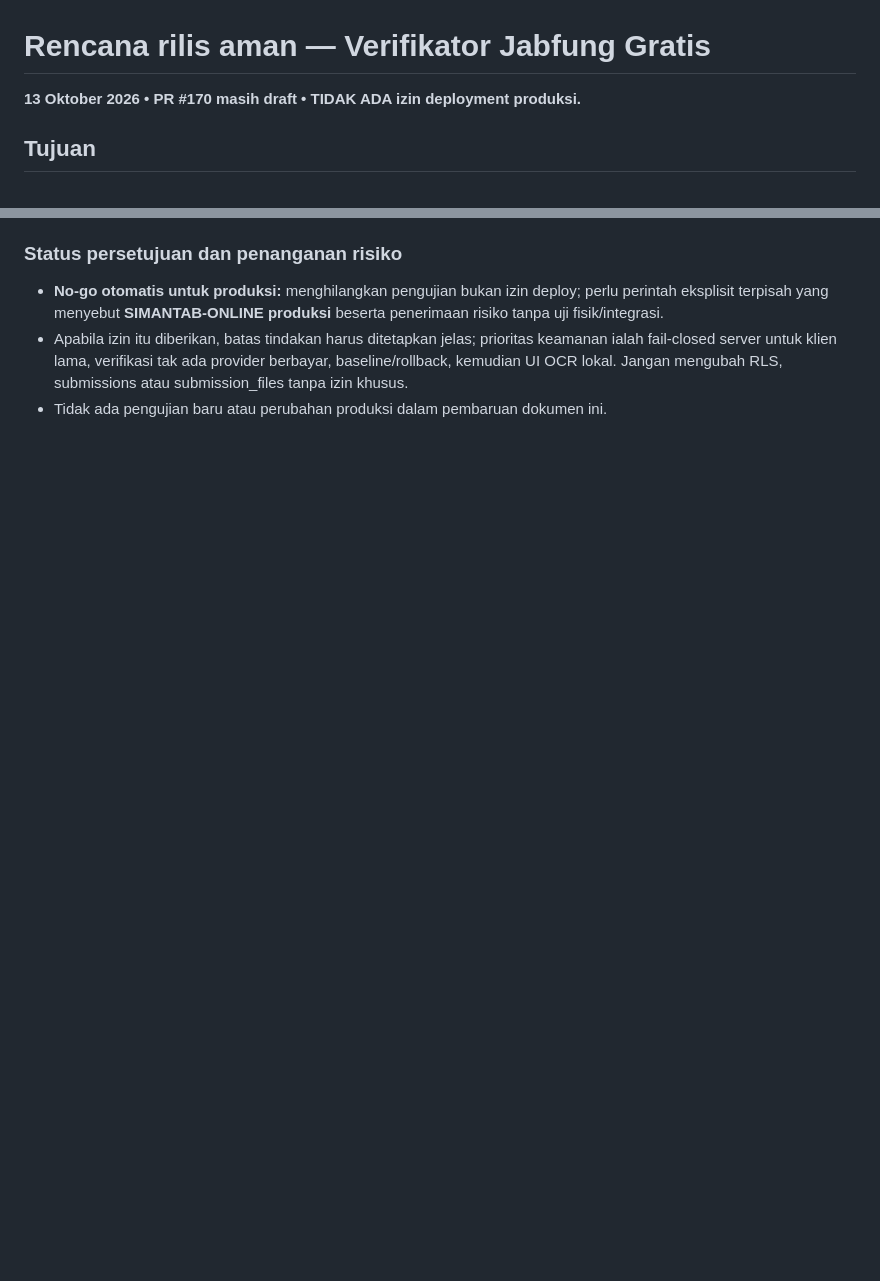
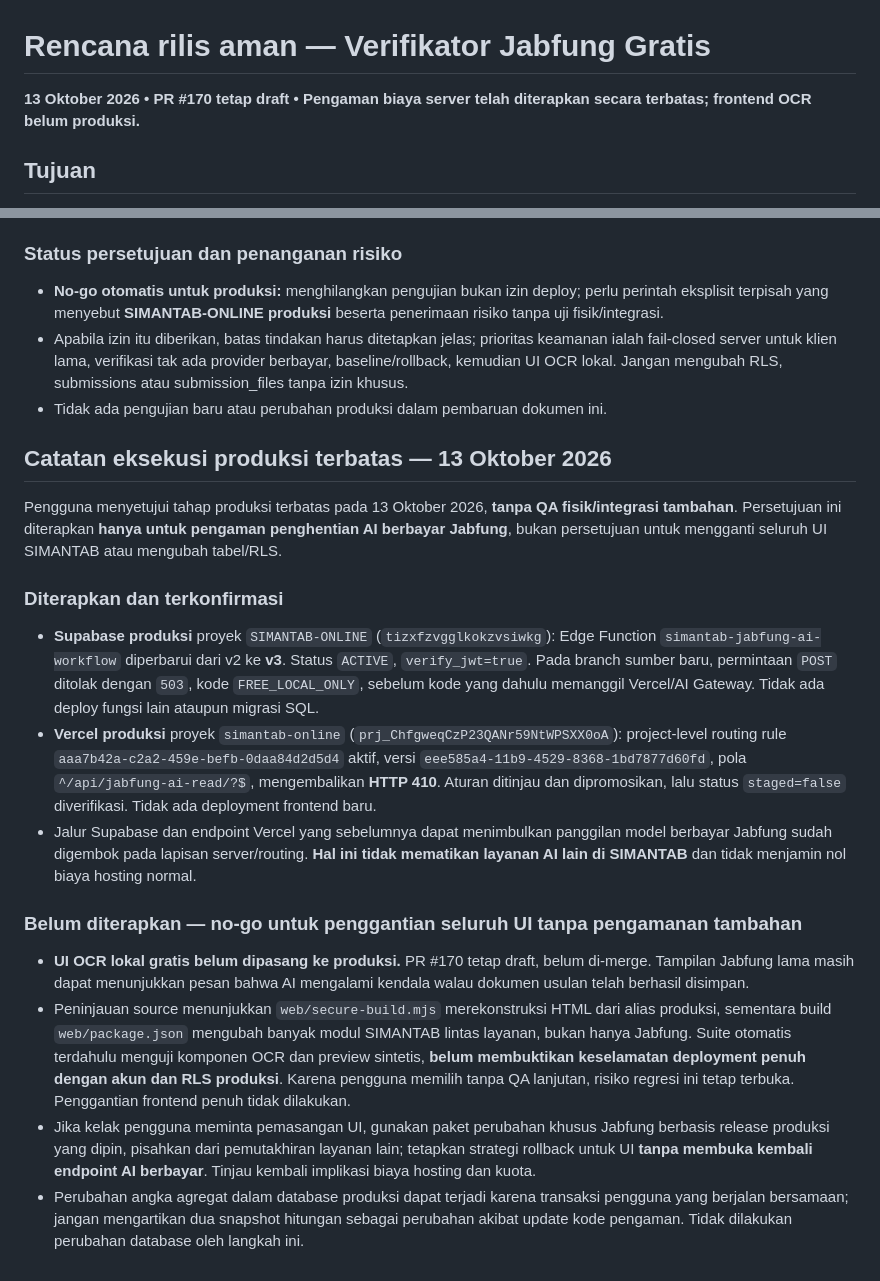
Before and after one commit to ariefupgriss3-eng/Simantab-online, a Markdown page: docs/jabfung-ai/RENCANA_RILIS_GRATIS_20261013.md, 2 parts joined by grey strips. Rendered like a GitHub page; blank space fills up the shorter version.

Commit message:
docs(jabfung): record deployed production paid-AI guards and stop frontend release

```diff
--- a/docs/jabfung-ai/RENCANA_RILIS_GRATIS_20261013.md
+++ b/docs/jabfung-ai/RENCANA_RILIS_GRATIS_20261013.md
@@ -1,5 +1,5 @@
 # Rencana rilis aman — Verifikator Jabfung Gratis
-**13 Oktober 2026 • PR #170 masih draft • TIDAK ADA izin deployment produksi.**
+**13 Oktober 2026 • PR #170 tetap draft • Pengaman biaya server telah diterapkan secara terbatas; frontend OCR belum produksi.**
 
 ## Tujuan
 - OCR awal berjalan di browser memakai PDF.js + Tesseract.js bahasa **Indonesia dan Inggris** yang dikemas di origin SIMANTAB.
@@ -67,3 +67,20 @@
 - **No-go otomatis untuk produksi:** menghilangkan pengujian bukan izin deploy; perlu perintah eksplisit terpisah yang menyebut **SIMANTAB-ONLINE produksi** beserta penerimaan risiko tanpa uji fisik/integrasi.
 - Apabila izin itu diberikan, batas tindakan harus ditetapkan jelas; prioritas keamanan ialah fail-closed server untuk klien lama, verifikasi tak ada provider berbayar, baseline/rollback, kemudian UI OCR lokal. Jangan mengubah RLS, submissions atau submission_files tanpa izin khusus.
 - Tidak ada pengujian baru atau perubahan produksi dalam pembaruan dokumen ini.
+
+## Catatan eksekusi produksi terbatas — 13 Oktober 2026
+
+Pengguna menyetujui tahap produksi terbatas pada 13 Oktober 2026, **tanpa QA fisik/integrasi tambahan**. Persetujuan ini diterapkan **hanya untuk pengaman penghentian AI berbayar Jabfung**, bukan persetujuan untuk mengganti seluruh UI SIMANTAB atau mengubah tabel/RLS.
+
+### Diterapkan dan terkonfirmasi
+
+- **Supabase produksi** proyek `SIMANTAB-ONLINE` (`tizxfzvgglkokzvsiwkg`): Edge Function `simantab-jabfung-ai-workflow` diperbarui dari v2 ke **v3**. Status `ACTIVE`, `verify_jwt=true`. Pada branch sumber baru, permintaan `POST` ditolak dengan `503`, kode `FREE_LOCAL_ONLY`, sebelum kode yang dahulu memanggil Vercel/AI Gateway. Tidak ada deploy fungsi lain ataupun migrasi SQL.
+- **Vercel produksi** proyek `simantab-online` (`prj_ChfgweqCzP23QANr59NtWPSXX0oA`): project-level routing rule `aaa7b42a-c2a2-459e-befb-0daa84d2d5d4` aktif, versi `eee585a4-11b9-4529-8368-1bd7877d60fd`, pola `^/api/jabfung-ai-read/?$`, mengembalikan **HTTP 410**. Aturan ditinjau dan dipromosikan, lalu status `staged=false` diverifikasi. Tidak ada deployment frontend baru.
+- Jalur Supabase dan endpoint Vercel yang sebelumnya dapat menimbulkan panggilan model berbayar Jabfung sudah digembok pada lapisan server/routing. **Hal ini tidak mematikan layanan AI lain di SIMANTAB** dan tidak menjamin nol biaya hosting normal.
+
+### Belum diterapkan — no-go untuk penggantian seluruh UI tanpa pengamanan tambahan
+
+- **UI OCR lokal gratis belum dipasang ke produksi.** PR #170 tetap draft, belum di-merge. Tampilan Jabfung lama masih dapat menunjukkan pesan bahwa AI mengalami kendala walau dokumen usulan telah berhasil disimpan.
+- Peninjauan source menunjukkan `web/secure-build.mjs` merekonstruksi HTML dari alias produksi, sementara build `web/package.json` mengubah banyak modul SIMANTAB lintas layanan, bukan hanya Jabfung. Suite otomatis terdahulu menguji komponen OCR dan preview sintetis, **belum membuktikan keselamatan deployment penuh dengan akun dan RLS produksi**. Karena pengguna memilih tanpa QA lanjutan, risiko regresi ini tetap terbuka. Penggantian frontend penuh tidak dilakukan.
+- Jika kelak pengguna meminta pemasangan UI, gunakan paket perubahan khusus Jabfung berbasis release produksi yang dipin, pisahkan dari pemutakhiran layanan lain; tetapkan strategi rollback untuk UI **tanpa membuka kembali endpoint AI berbayar**. Tinjau kembali implikasi biaya hosting dan kuota.
+- Perubahan angka agregat dalam database produksi dapat terjadi karena transaksi pengguna yang berjalan bersamaan; jangan mengartikan dua snapshot hitungan sebagai perubahan akibat update kode pengaman. Tidak dilakukan perubahan database oleh langkah ini.
```
